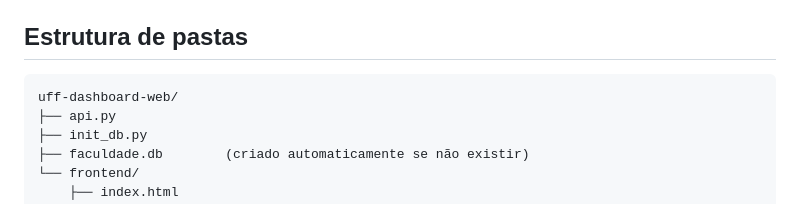
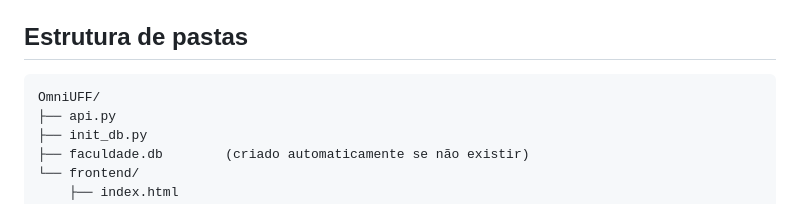
Before and after one commit to GabrielBaetaP/OmniUFF, a Markdown page: README.md, the part around the change. Rendered like a GitHub page.

Commit message:
Update folder structure in README

````diff
--- a/README.md
+++ b/README.md
@@ -26,7 +26,7 @@ Nenhuma. Não há `npm install` nem build: o frontend é só abrir os arquivos H
 ## Estrutura de pastas
 
 ```
-uff-dashboard-web/
+OmniUFF/
 ├── api.py
 ├── init_db.py
 ├── faculdade.db        (criado automaticamente se não existir)
````
